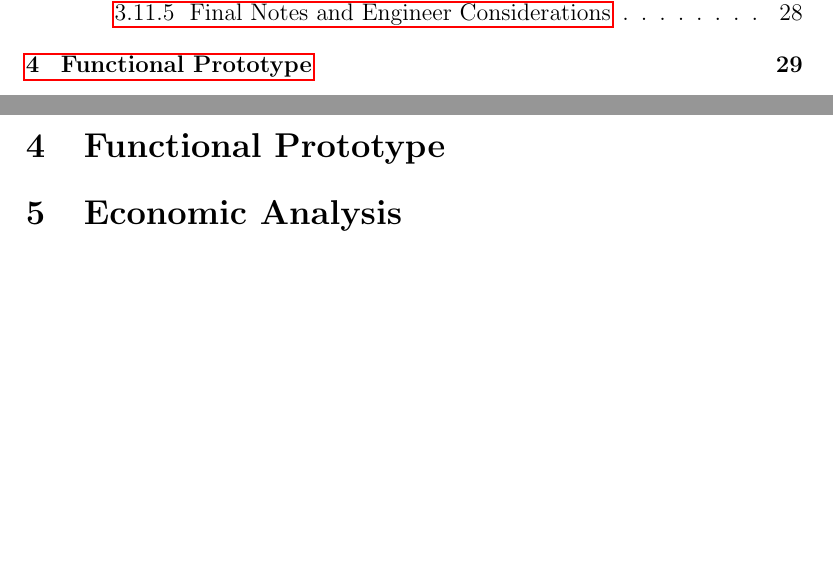
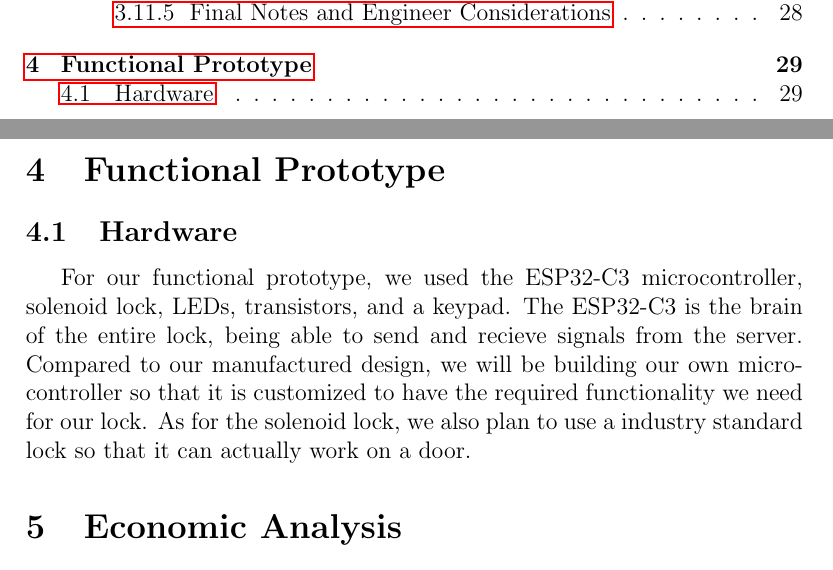
Before and after one commit to neenanhi/CSE123_Project, a LaTeX document (docs/DesignDoc/DesignDoc.tex, which reads docs/DesignDoc/Functional_prototype.tex): two parts of pages 5 and 30 of 39, joined at a grey line, cut so that both start at the same text, the shorter picture padded with empty space. Compiled offline with pdfLaTeX.

Commit message:
made it to a new file

```diff
--- a/docs/DesignDoc/DesignDoc.tex
+++ b/docs/DesignDoc/DesignDoc.tex
@@ -85,7 +85,7 @@
 % Installation Process after receiving the product
 \input{Initialization_process.tex}
 
-\section{Functional Prototype}
+\input{Functional_prototype.tex} % new section
 % Describes what we have done compared to the manufactured design
 
 
--- /dev/null
+++ b/docs/DesignDoc/Functional_prototype.tex
@@ -0,0 +1,8 @@
+\newpage % new section, new page
+\section{Functional Prototype}
+
+% Should talk about the hardware, software, and cloud infrastructure we used compared to what we wanted.
+
+\subsection{Hardware}
+
+For our functional prototype, we used the ESP32-C3 microcontroller, solenoid lock, LEDs, transistors, and a keypad. The ESP32-C3 is the brain of the entire lock, being able to send and recieve signals from the server. Compared to our manufactured design, we will be building our own microcontroller so that it is customized to have the required functionality we need for our lock. As for the solenoid lock, we also plan to use a industry standard lock so that it can actually work on a door.
```
